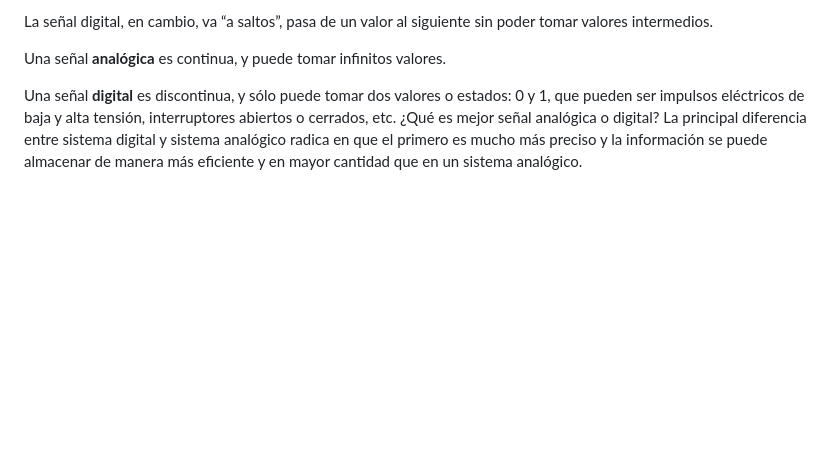
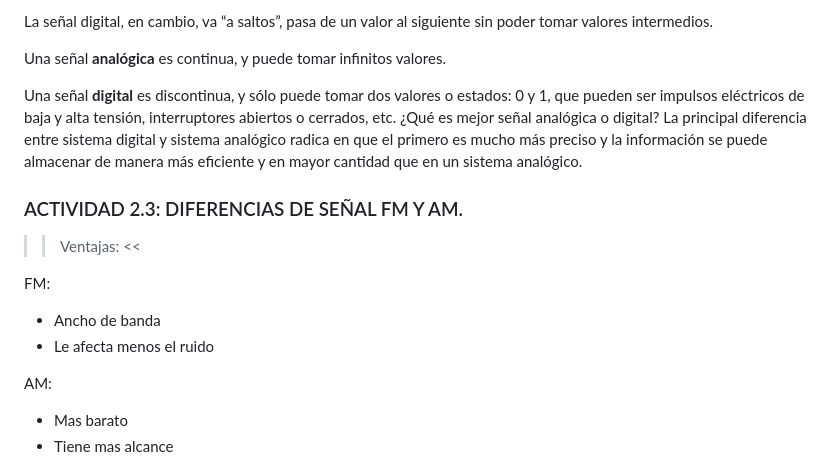
Before and after one commit to Mely-Chavez/TELECOMUNICACIONES, a Markdown page: README.md, the part around the change. Drawn GitHub-style; blank space fills up the shorter version.

```diff
--- a/README.md
+++ b/README.md
@@ -83,3 +83,16 @@ Una señal <b>analógica</b> es continua, y puede tomar infinitos valores.
 Una señal <b>digital</b> es discontinua, y sólo puede tomar dos valores o estados: 0 y 1, que pueden ser impulsos eléctricos de baja y alta tensión, interruptores abiertos o cerrados, etc.
 ¿Qué es mejor señal analógica o digital?
 La principal diferencia entre sistema digital y sistema analógico radica en que el primero es mucho más preciso y la información se puede almacenar de manera más eficiente y en mayor cantidad que en un sistema analógico.</li>
+
+### ACTIVIDAD 2.3: DIFERENCIAS DE SEÑAL FM Y AM.
+
+>>Ventajas: <<
+
+FM:
+- Ancho de banda
+- Le afecta menos el ruido
+
+AM:
+- Mas barato
+- Tiene mas alcance
+</ol>
```
